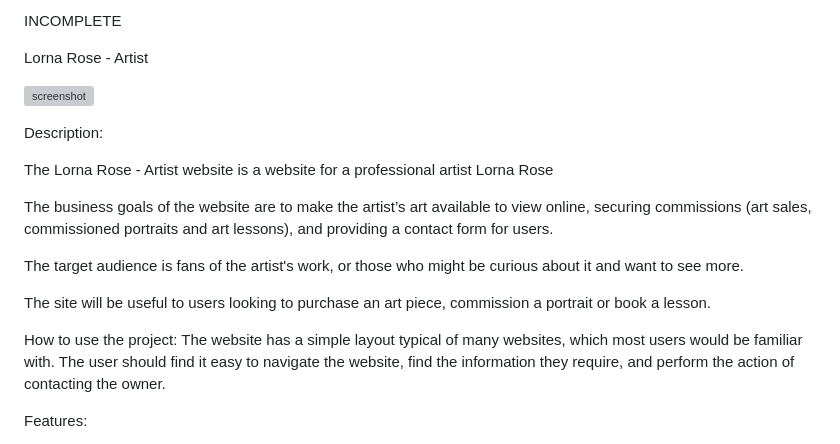
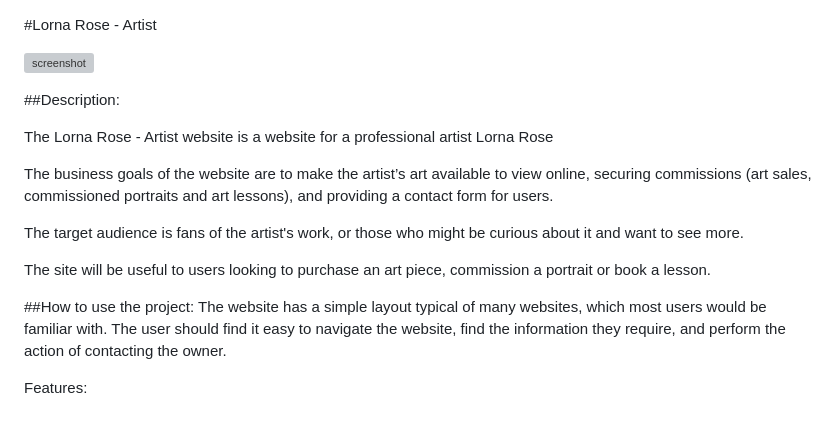
Before and after one commit to Rob-C-89/lorna-rose-artist, a Markdown page: README.md, the part around the change. Drawn GitHub-style; grey boxes are pictures that could not be loaded.

Commit message:
Edit header readme

```diff
--- a/README.md
+++ b/README.md
@@ -1,11 +1,9 @@
-INCOMPLETE
 
-
-Lorna Rose - Artist
+#Lorna Rose - Artist
 
 ![screenshot](https://github.com/Rob-C-89/lorna-rose-artist/blob/main/documentation/screenshots/techsini-mockup.png)
 
-Description:
+##Description:
 
 The Lorna Rose - Artist website is a website for a professional artist Lorna Rose
 
@@ -16,7 +14,7 @@ The target audience is fans of the artist's work, or those who might be curious
 The site will be useful to users looking to purchase an art piece, commission a portrait or book a lesson.
 
 
-How to use the project:
+##How to use the project:
 The website has a simple layout typical of many websites, which most users would be familiar with. The user should find it easy to navigate the website, find the information they require, and perform the action of contacting the owner.
 
 
```
